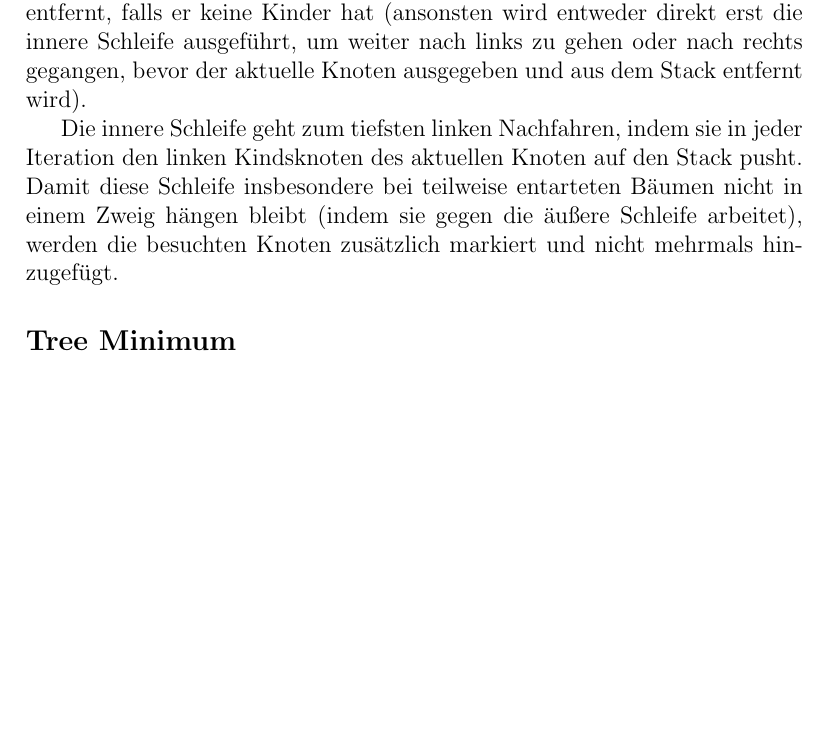
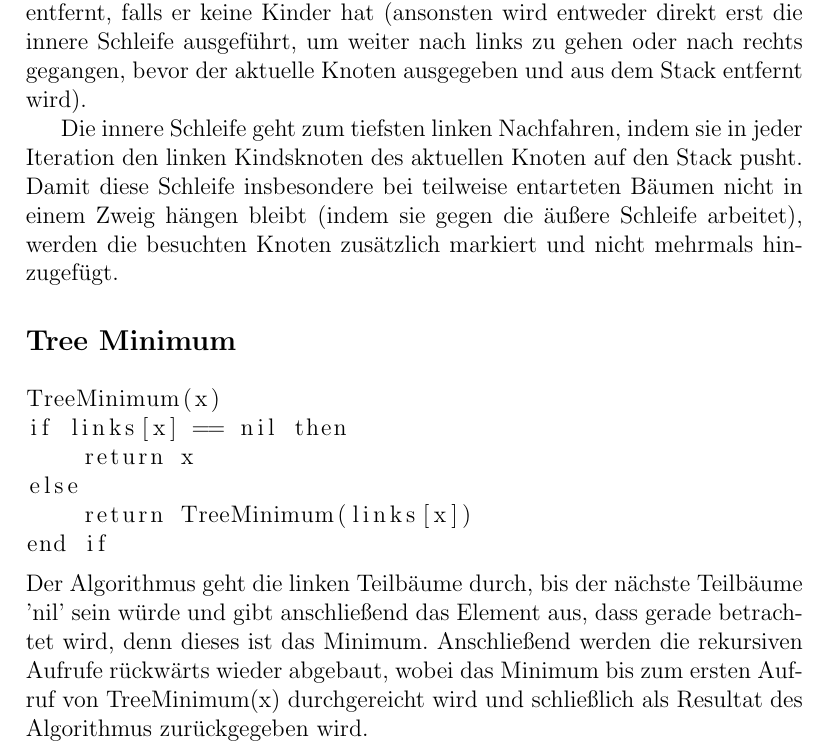
Before and after one commit to wahrwolf/wise1516-ad, a LaTeX document (05/AD05_4dahmen-4heid-3seidel.tex, which reads 05/Teilaufgaben/5.2.tex): part of page 5 of 6, cut so that both start at the same text, the shorter picture padded with empty space. Compiled offline with pdfLaTeX.

Commit message:
merged 5.2 code

```diff
--- a/05/Teilaufgaben/5.2.tex
+++ b/05/Teilaufgaben/5.2.tex
@@ -51,3 +51,12 @@ Damit diese Schleife insbesondere bei teilweise entarteten Bäumen nicht in eine
 
 
 \subsection*{Tree Minimum}
+\begin{lstlisting}
+TreeMinimum(x)
+if links[x] == nil then
+    return x
+else
+    return TreeMinimum(links[x])
+end if
+\end{lstlisting}
+Der Algorithmus geht die linken Teilbäume durch, bis der nächste Teilbäume 'nil' sein würde und gibt anschließend das Element aus, dass gerade betrachtet wird, denn dieses ist das Minimum. Anschließend werden die rekursiven Aufrufe rückwärts wieder abgebaut, wobei das Minimum bis zum ersten Aufruf von TreeMinimum(x) durchgereicht wird und schließlich als Resultat des Algorithmus zurückgegeben wird.
```
